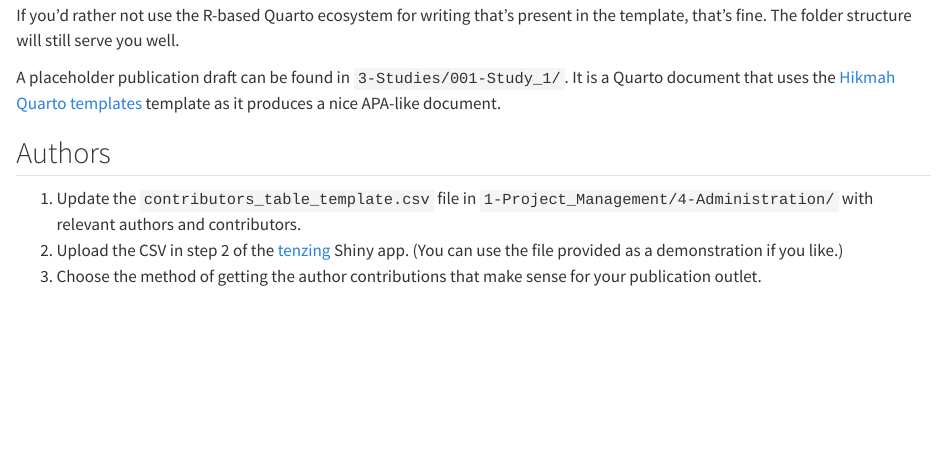
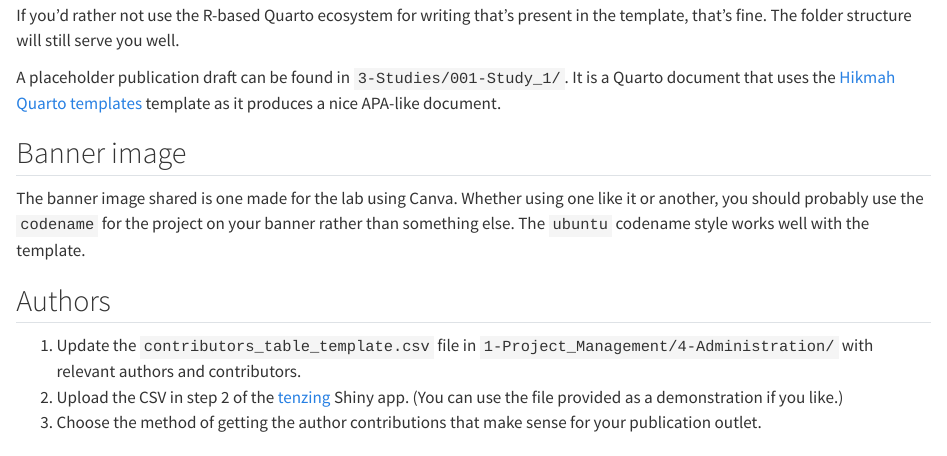
Before and after one commit to mavrxlab/project-template, a Quarto document (_INFO.qmd): the page in a window 1100 px wide, from 150 px down. Rendered offline with R 4.5, knitr and Pandoc in place of Quarto, with nearby package versions.

Commit message:
Adding note about banner image

```diff
--- a/_INFO.qmd
+++ b/_INFO.qmd
@@ -5,6 +5,10 @@ Based on the template [Setting up an Organised Folder Structure for Research Pro
 If you'd rather not use the R-based Quarto ecosystem for writing that's present in the template, that's fine. The folder structure will still serve you well.
 
 A placeholder publication draft can be found in `3-Studies/001-Study_1/`. It is a Quarto document that uses the [Hikmah Quarto templates](https://github.com/andrewheiss/hikmah-academic-quarto) template as it produces a nice APA-like document.
+
+## Banner image
+
+The banner image shared is one made for the lab using Canva. Whether using one like it or another, you should probably use the `codename` for the project on your banner rather than something else. The `ubuntu` codename style works well with the template.
 
 
 ## Authors
```
Also changed, not shown: README.md.
